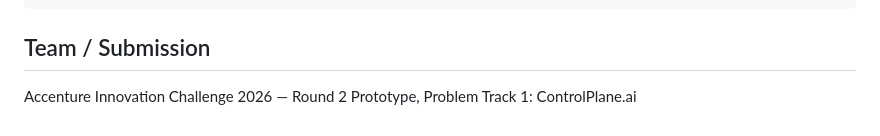
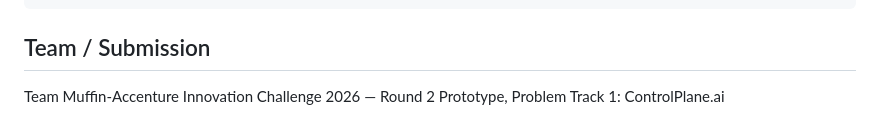
Before and after one commit to muffin985/Controlplane-AI, a Markdown page: README.md, the part around the change. Drawn GitHub-style.

```diff
--- a/README.md
+++ b/README.md
@@ -80,4 +80,4 @@ Being transparent about scope, since this is a proof-of-concept on illustrative
 
 ## Team / Submission
 
-Accenture Innovation Challenge 2026 — Round 2 Prototype, Problem Track 1: ControlPlane.ai
+Team Muffin-Accenture Innovation Challenge 2026 — Round 2 Prototype, Problem Track 1: ControlPlane.ai
```
